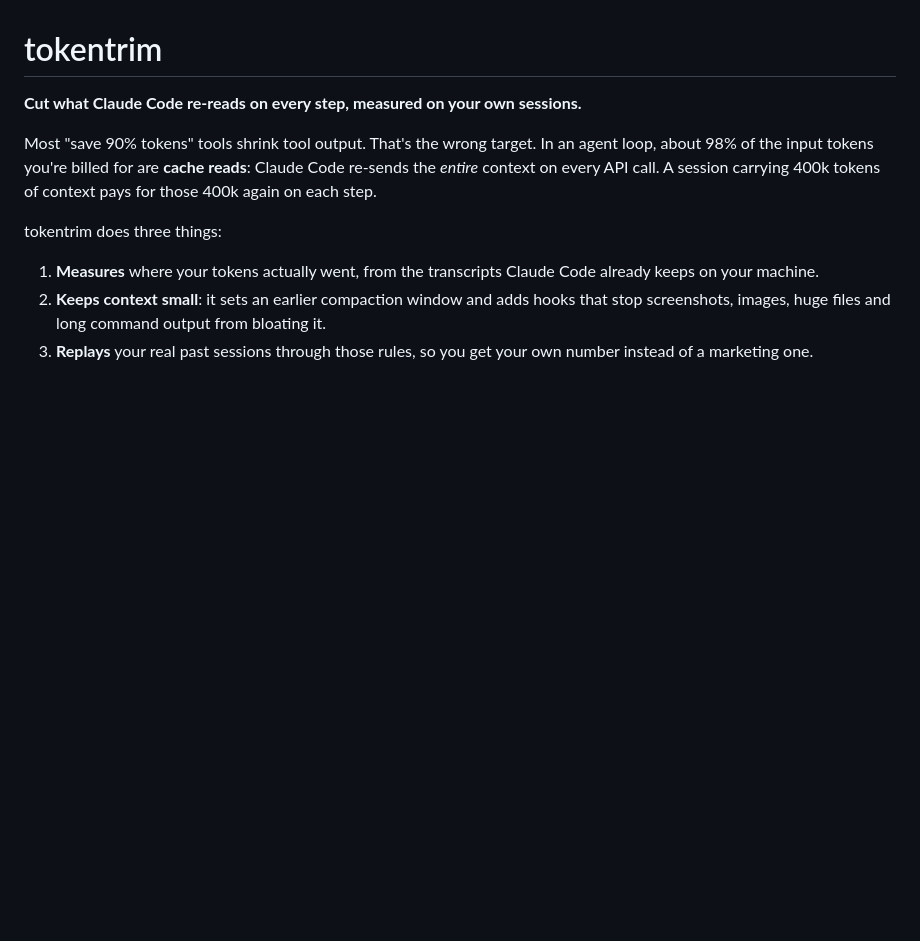
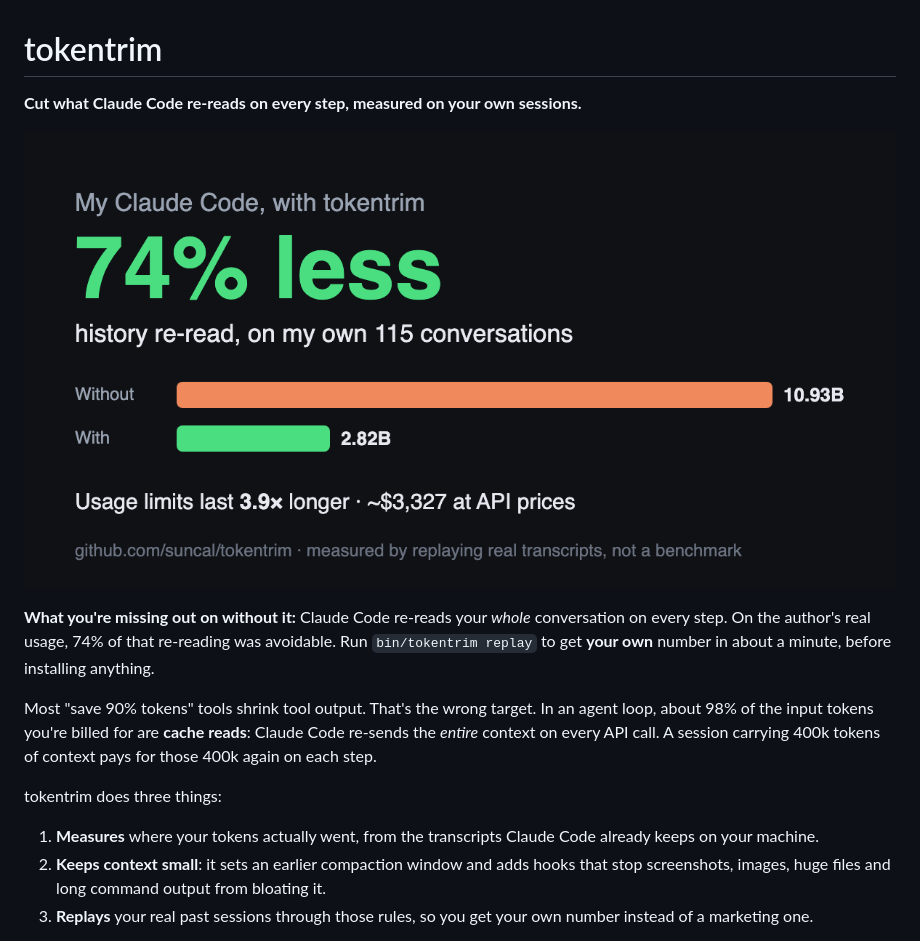
Before and after one commit to suncal/tokentrim, a Markdown page: README.md, the part around one of its changes. GitHub-like rendering; pictures changed too: docs/savings.png (added); blank space fills up the shorter version.

```diff
--- a/README.md
+++ b/README.md
@@ -1,6 +1,10 @@
 # tokentrim
 
 **Cut what Claude Code re-reads on every step, measured on your own sessions.**
+
+![74% less history re-read on 115 real conversations; usage limits last 3.9x longer](docs/savings.png)
+
+**What you're missing out on without it:** Claude Code re-reads your *whole* conversation on every step. On the author's real usage, 74% of that re-reading was avoidable. Run `bin/tokentrim replay` to get **your own** number in about a minute, before installing anything.
 
 Most "save 90% tokens" tools shrink tool output. That's the wrong target. In an agent loop, about 98% of the input tokens you're billed for are **cache reads**: Claude Code re-sends the *entire* context on every API call. A session carrying 400k tokens of context pays for those 400k again on each step.
 
```
Also changed, not shown: other parts of README.md (+20 -0 lines), 5 other files.
